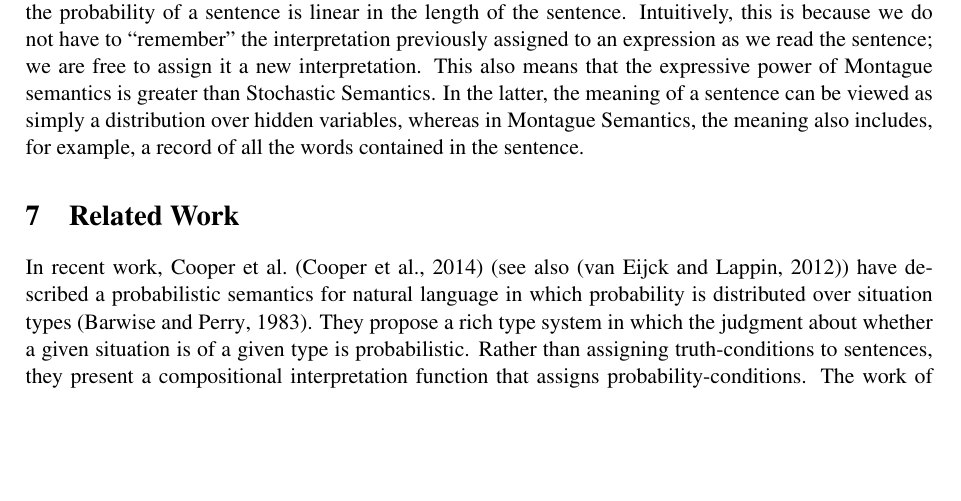
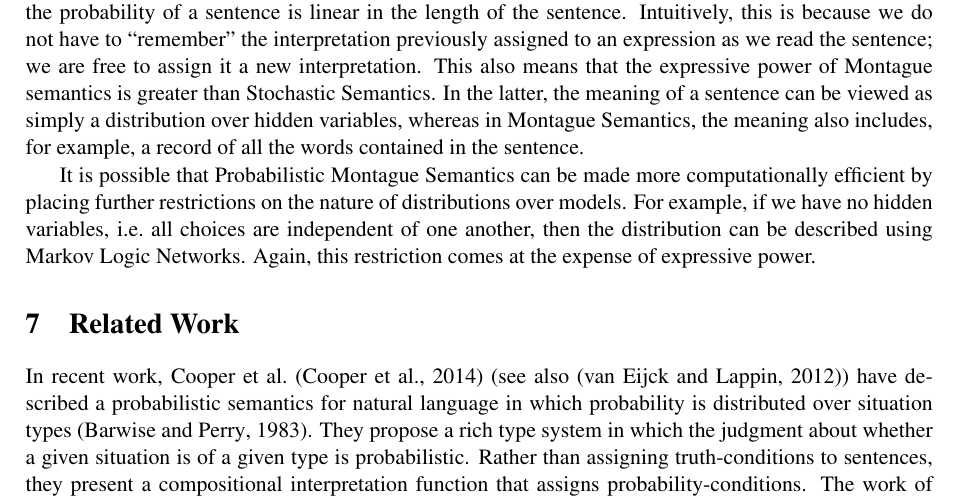
Before and after one commit to daoudclarke/probabilistic-semantics-paper, a LaTeX paper (probsem.tex): part of page 9 of 13, cut so that both start at the same text, the shorter picture padded with empty space. Compiled offline with pdfLaTeX.

Commit message:
Add note on MLN

```diff
--- a/probsem.tex
+++ b/probsem.tex
@@ -1027,6 +1027,13 @@ hidden variables, whereas in Montague Semantics, the meaning also
 includes, for example, a record of all the words contained in the
 sentence.
 
+It is possible that Probabilistic Montague Semantics can be made more
+computationally efficient by placing further restrictions on the
+nature of distributions over models. For example, if we have no hidden
+variables, i.e.~all choices are independent of one another, then the
+distribution can be described using Markov Logic Networks. Again, this
+restriction comes at the expense of expressive power.
+
 % We note too that the two models also have different computational properties.
 % In particular, Stochastic Semantics allows for efficient computation with dynamic
 % programming. This is possible because of the re-evaluation of switch
```
